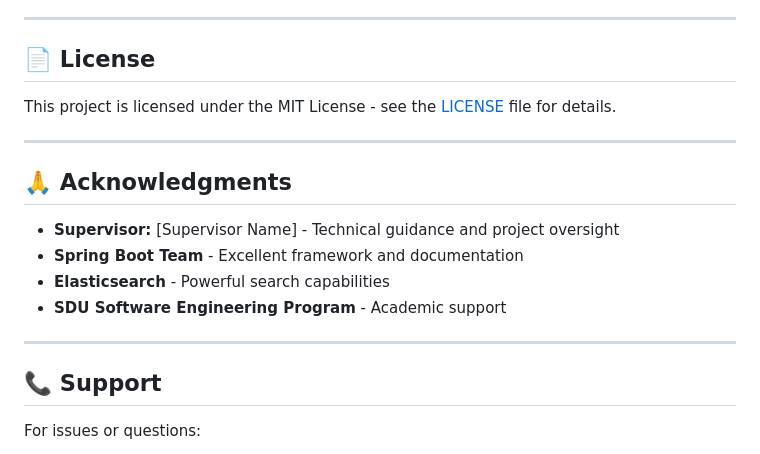
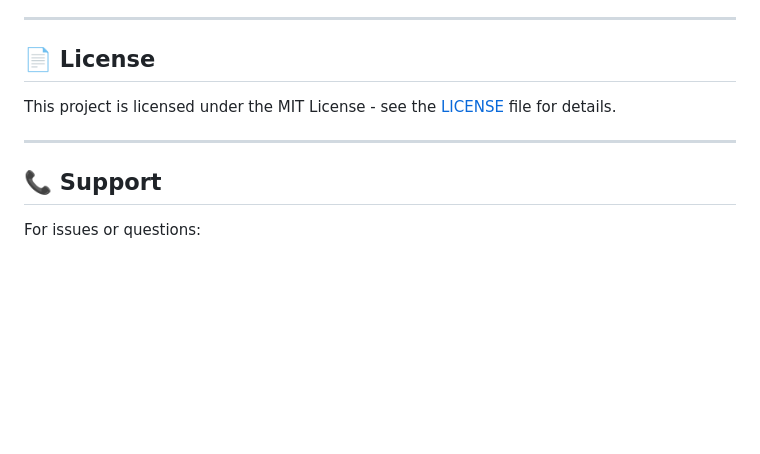
Before and after one commit to Zubeyr19/Global-Search-, a Markdown page: README.md, the part around the change. Rendered like a GitHub page; blank space fills up the shorter version.

Commit message:
Remove acknowledgements section from README

```diff
--- a/README.md
+++ b/README.md
@@ -463,15 +463,6 @@ This project is licensed under the MIT License - see the [LICENSE](LICENSE) file
 
 ---
 
-## 🙏 Acknowledgments
-
-- **Supervisor:** [Supervisor Name] - Technical guidance and project oversight
-- **Spring Boot Team** - Excellent framework and documentation
-- **Elasticsearch** - Powerful search capabilities
-- **SDU Software Engineering Program** - Academic support
-
----
-
 ## 📞 Support
 
 For issues or questions:
```
